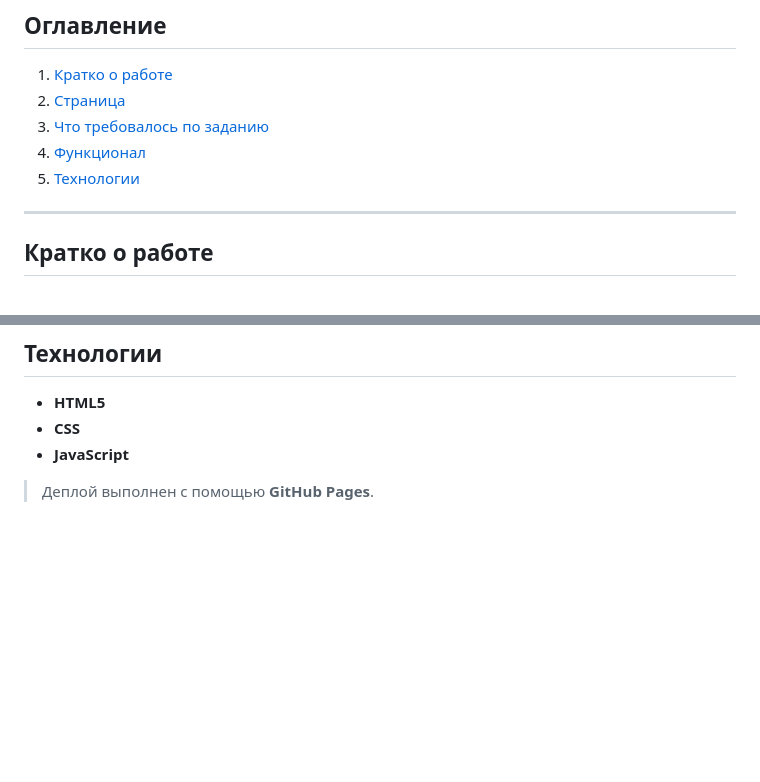
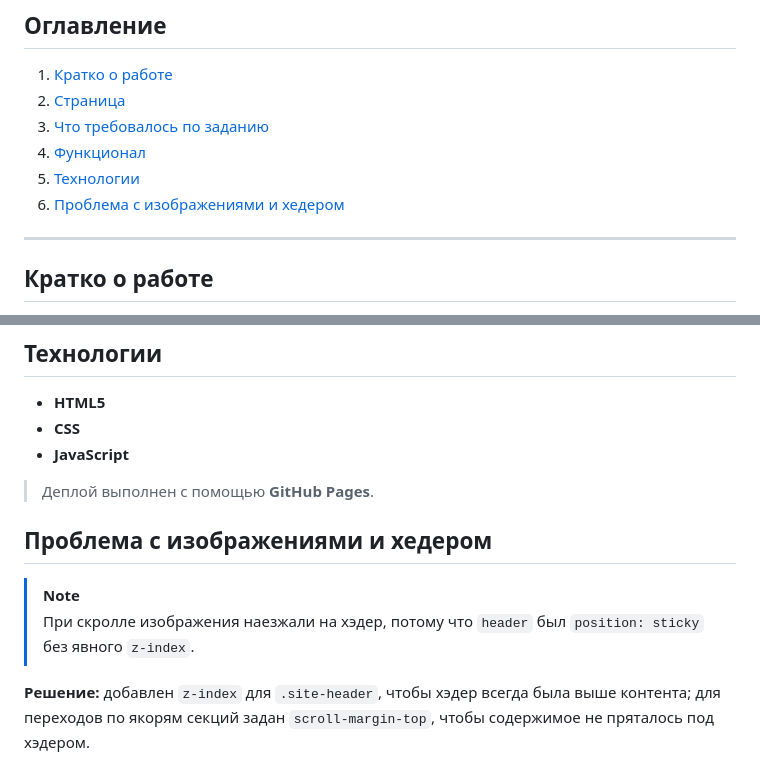
Before and after one commit to NicolasRAA/Web-programming, a Markdown page: lab-1/README.md, 2 parts joined by grey strips. GitHub-like rendering; blank space fills up the shorter version.

Commit message:
docs(readme): added brief note to README on sticky header overlap with images going under it and the fix

```diff
--- a/lab-1/README.md
+++ b/lab-1/README.md
@@ -12,6 +12,7 @@
 3. [Что требовалось по заданию](#что-требовалось-по-заданию)
 4. [Функционал](#функционал)
 5. [Технологии](#технологии)
+6. [Проблема с изображениями и хедером](#проблема-с-изображениями-и-хедером)
 
 ---
 
@@ -60,3 +61,11 @@
 - **JavaScript**
 
 > Деплой выполнен с помощью **GitHub Pages**.
+
+
+## Проблема с изображениями и хедером
+
+> [!NOTE]
+> При скролле изображения наезжали на хэдер, потому что `header` был `position: sticky` без явного `z-index`.
+
+**Решение:** добавлен `z-index` для `.site-header`, чтобы хэдер всегда была выше контента; для переходов по якорям секций задан `scroll-margin-top`, чтобы содержимое не пряталось под хэдером.
```
